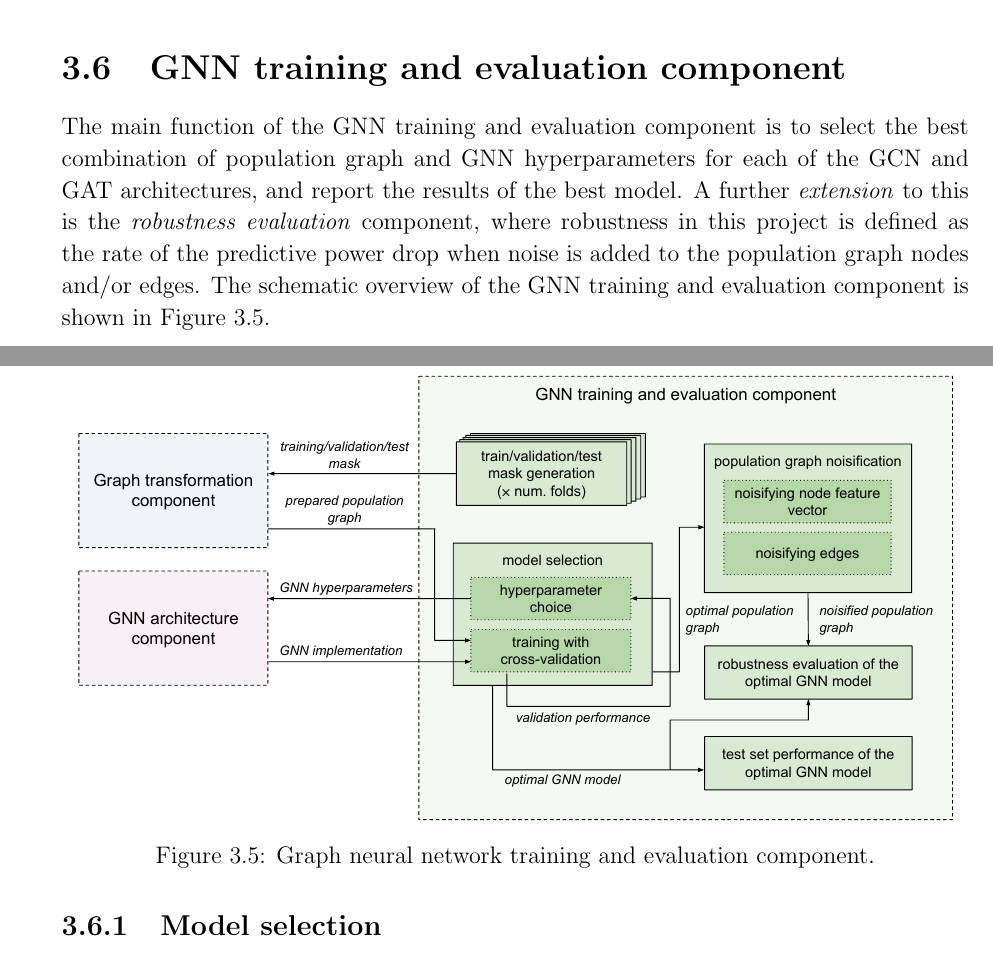
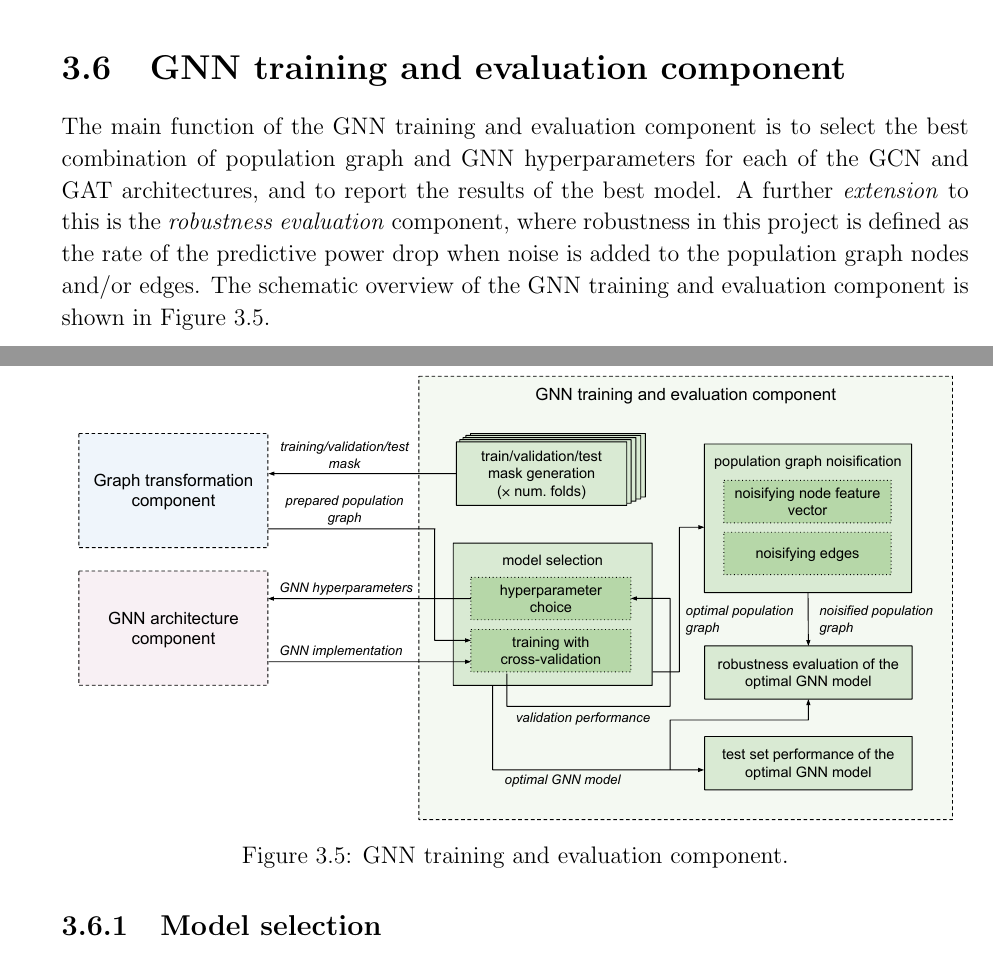
Before and after one commit to kamilest/cst-ii-dissertation, a LaTeX thesis (dissertation/dissertation.tex, which reads dissertation/chapters/implementation.tex): two parts of pages 25 and 26 of 37, joined at a grey line, cut so that both start at the same text. Compiled offline with pdfLaTeX.

Commit message:
Typo fix

```diff
--- a/dissertation/chapters/implementation.tex
+++ b/dissertation/chapters/implementation.tex
@@ -237,12 +237,12 @@ The \textit{dropout} (\texttt{torch.nn.Dropout}) layers have been added between
 
 \section{GNN training and evaluation component}
 
-The main function of the GNN training and evaluation component is to select the best combination of population graph and GNN hyperparameters for each of the GCN and GAT architectures, and report the results of the best model. A further \textit{extension} to this is the \textit{robustness evaluation} component, where robustness in this project is defined as the rate of the predictive power drop when noise is added to the population graph nodes and/or edges. The schematic overview of the GNN training and evaluation component is shown in Figure~\ref{gnn-training-eval-component}.
+The main function of the GNN training and evaluation component is to select the best combination of population graph and GNN hyperparameters for each of the GCN and GAT architectures, and to report the results of the best model. A further \textit{extension} to this is the \textit{robustness evaluation} component, where robustness in this project is defined as the rate of the predictive power drop when noise is added to the population graph nodes and/or edges. The schematic overview of the GNN training and evaluation component is shown in Figure~\ref{gnn-training-eval-component}.
 
 \begin{figure}[]
     \centering
     \includegraphics[width=\textwidth]{gnn_training_eval_component.pdf}
-    \caption{Graph neural network training and evaluation component.}\label{gnn-training-eval-component}
+    \caption{GNN training and evaluation component.}\label{gnn-training-eval-component}
 \end{figure}
 
 \subsection{Model selection}
```
Also changed, not shown: dissertation/chapters/implementation.tex (3 more changed lines).
